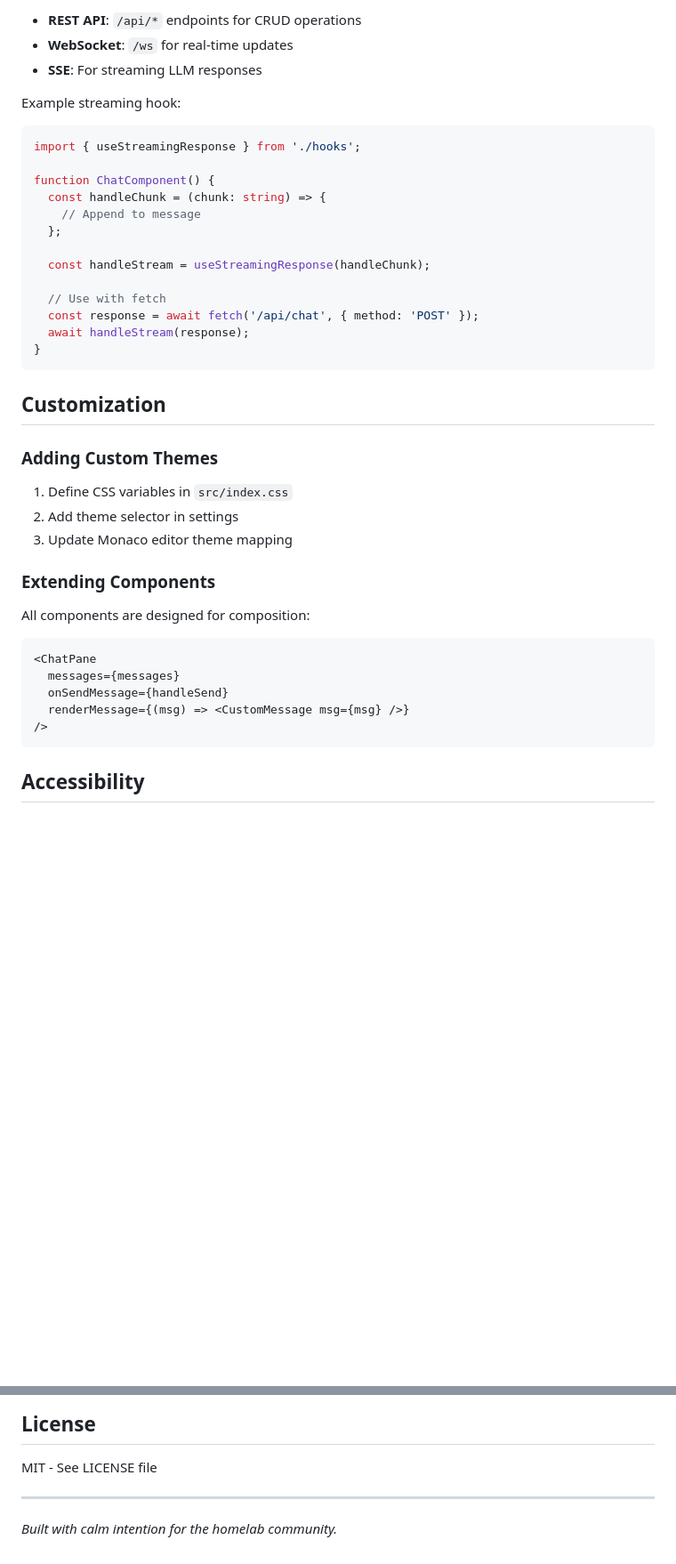
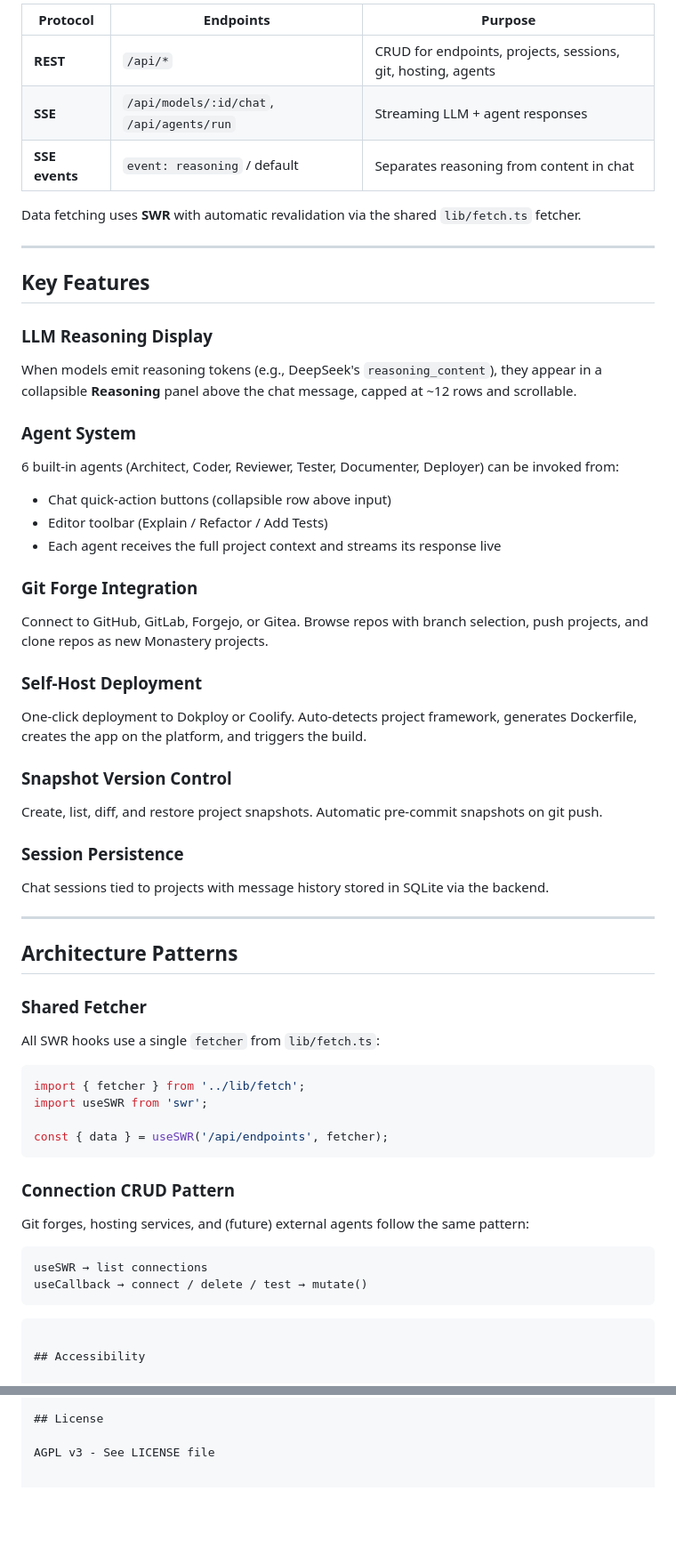
Before and after one commit to jherforth/Monastery, a Markdown page: packages/web-ui/README.md, 2 parts joined by grey strips. Shown at 89% size. Rendered like a GitHub page; blank space fills up the shorter version.

````diff
--- a/packages/web-ui/README.md
+++ b/packages/web-ui/README.md
@@ -161,44 +180,58 @@ The UI connects to the backend via:
 
-- **REST API**: `/api/*` endpoints for CRUD operations
-- **WebSocket**: `/ws` for real-time updates
-- **SSE**: For streaming LLM responses
+| Protocol | Endpoints | Purpose |
+|---|---|---|
+| **REST** | `/api/*` | CRUD for endpoints, projects, sessions, git, hosting, agents |
+| **SSE** | `/api/models/:id/chat`, `/api/agents/run` | Streaming LLM + agent responses |
+| **SSE events** | `event: reasoning` / default | Separates reasoning from content in chat |
 
-Example streaming hook:
+Data fetching uses **SWR** with automatic revalidation via the shared `lib/fetch.ts` fetcher.
+
+---
+
+## Key Features
+
+### LLM Reasoning Display
+When models emit reasoning tokens (e.g., DeepSeek's `reasoning_content`), they appear in a collapsible **Reasoning** panel above the chat message, capped at ~12 rows and scrollable.
+
+### Agent System
+6 built-in agents (Architect, Coder, Reviewer, Tester, Documenter, Deployer) can be invoked from:
+- Chat quick-action buttons (collapsible row above input)
+- Editor toolbar (Explain / Refactor / Add Tests)
+- Each agent receives the full project context and streams its response live
+
+### Git Forge Integration
+Connect to GitHub, GitLab, Forgejo, or Gitea. Browse repos with branch selection, push projects, and clone repos as new Monastery projects.
+
+### Self-Host Deployment
+One-click deployment to Dokploy or Coolify. Auto-detects project framework, generates Dockerfile, creates the app on the platform, and triggers the build.
+
+### Snapshot Version Control
+Create, list, diff, and restore project snapshots. Automatic pre-commit snapshots on git push.
+
+### Session Persistence
+Chat sessions tied to projects with message history stored in SQLite via the backend.
+
+---
+
+## Architecture Patterns
+
+### Shared Fetcher
+All SWR hooks use a single `fetcher` from `lib/fetch.ts`:
 
 ```typescript
-import { useStreamingResponse } from './hooks';
+import { fetcher } from '../lib/fetch';
+import useSWR from 'swr';
 
-function ChatComponent() {
-  const handleChunk = (chunk: string) => {
-    // Append to message
-  };
-
-  const handleStream = useStreamingResponse(handleChunk);
-
-  // Use with fetch
-  const response = await fetch('/api/chat', { method: 'POST' });
-  await handleStream(response);
-}
+const { data } = useSWR('/api/endpoints', fetcher);
 ```
 
-## Customization
+### Connection CRUD Pattern
+Git forges, hosting services, and (future) external agents follow the same pattern:
+```
+useSWR → list connections
+useCallback → connect / delete / test → mutate()
+```
 
-### Adding Custom Themes
-
-1. Define CSS variables in `src/index.css`
-2. Add theme selector in settings
-3. Update Monaco editor theme mapping
-
-### Extending Components
-
-All components are designed for composition:
-
-```tsx
-<ChatPane
-  messages={messages}
-  onSendMessage={handleSend}
-  renderMessage={(msg) => <CustomMessage msg={msg} />}
-/>
 ```
 
 ## Accessibility
@@ -226,8 +259,4 @@ All components are designed for composition:
 
 ## License
 
-MIT - See LICENSE file
-
----
-
-*Built with calm intention for the homelab community.*
+AGPL v3 - See LICENSE file
````
Also changed, not shown: other parts of packages/web-ui/README.md (+97 -78 lines), README.md (+3 -3 lines).
